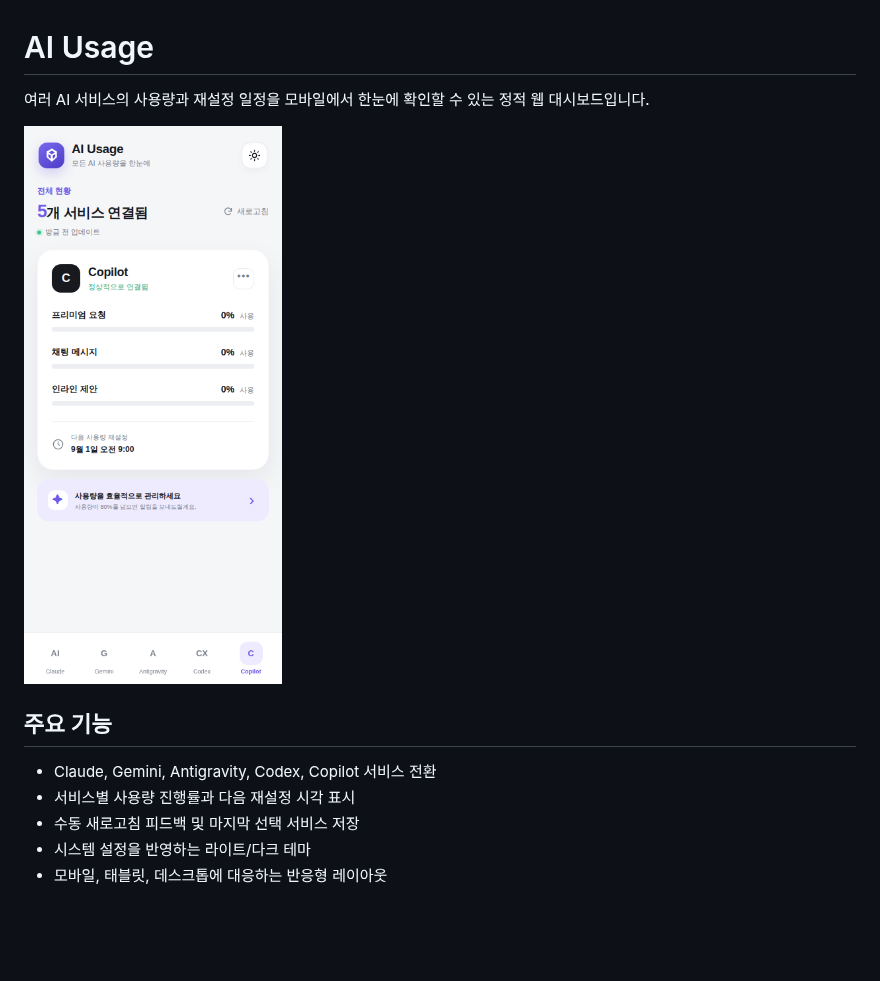
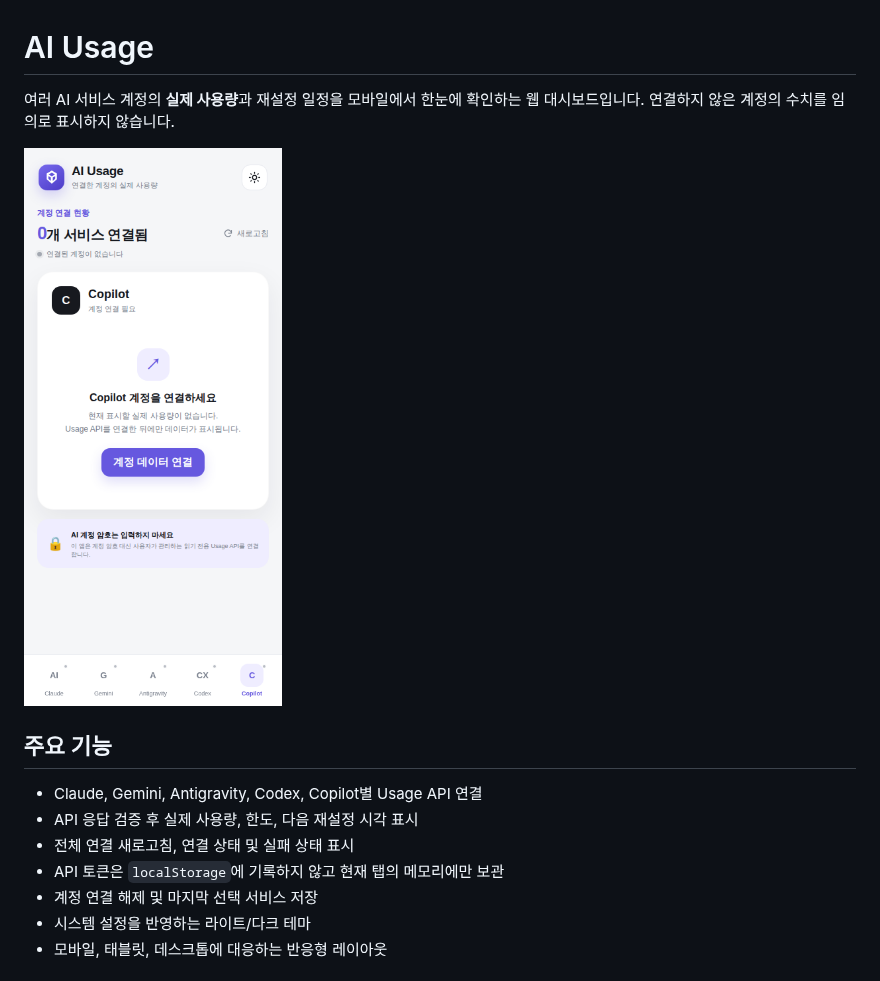
Before and after one commit to leemgs/ai-usage, a Markdown page: README.md, the part around one of its changes. Rendered like a GitHub page; pictures changed too: docs/ai-usage-mobile.png; blank space fills up the shorter version.

Commit message:
Replace sample usage with verified account connections

```diff
--- a/README.md
+++ b/README.md
@@ -1,14 +1,16 @@
 # AI Usage
 
-여러 AI 서비스의 사용량과 재설정 일정을 모바일에서 한눈에 확인할 수 있는 정적 웹 대시보드입니다.
+여러 AI 서비스 계정의 **실제 사용량**과 재설정 일정을 모바일에서 한눈에 확인하는 웹 대시보드입니다. 연결하지 않은 계정의 수치를 임의로 표시하지 않습니다.
 
 ![AI Usage 모바일 화면](docs/ai-usage-mobile.png)
 
 ## 주요 기능
 
-- Claude, Gemini, Antigravity, Codex, Copilot 서비스 전환
-- 서비스별 사용량 진행률과 다음 재설정 시각 표시
-- 수동 새로고침 피드백 및 마지막 선택 서비스 저장
+- Claude, Gemini, Antigravity, Codex, Copilot별 Usage API 연결
+- API 응답 검증 후 실제 사용량, 한도, 다음 재설정 시각 표시
+- 전체 연결 새로고침, 연결 상태 및 실패 상태 표시
+- API 토큰은 `localStorage`에 기록하지 않고 현재 탭의 메모리에만 보관
+- 계정 연결 해제 및 마지막 선택 서비스 저장
 - 시스템 설정을 반영하는 라이트/다크 테마
 - 모바일, 태블릿, 데스크톱에 대응하는 반응형 레이아웃
 
```
Also changed, not shown: other parts of README.md (+32 -1 lines), 3 other files.
